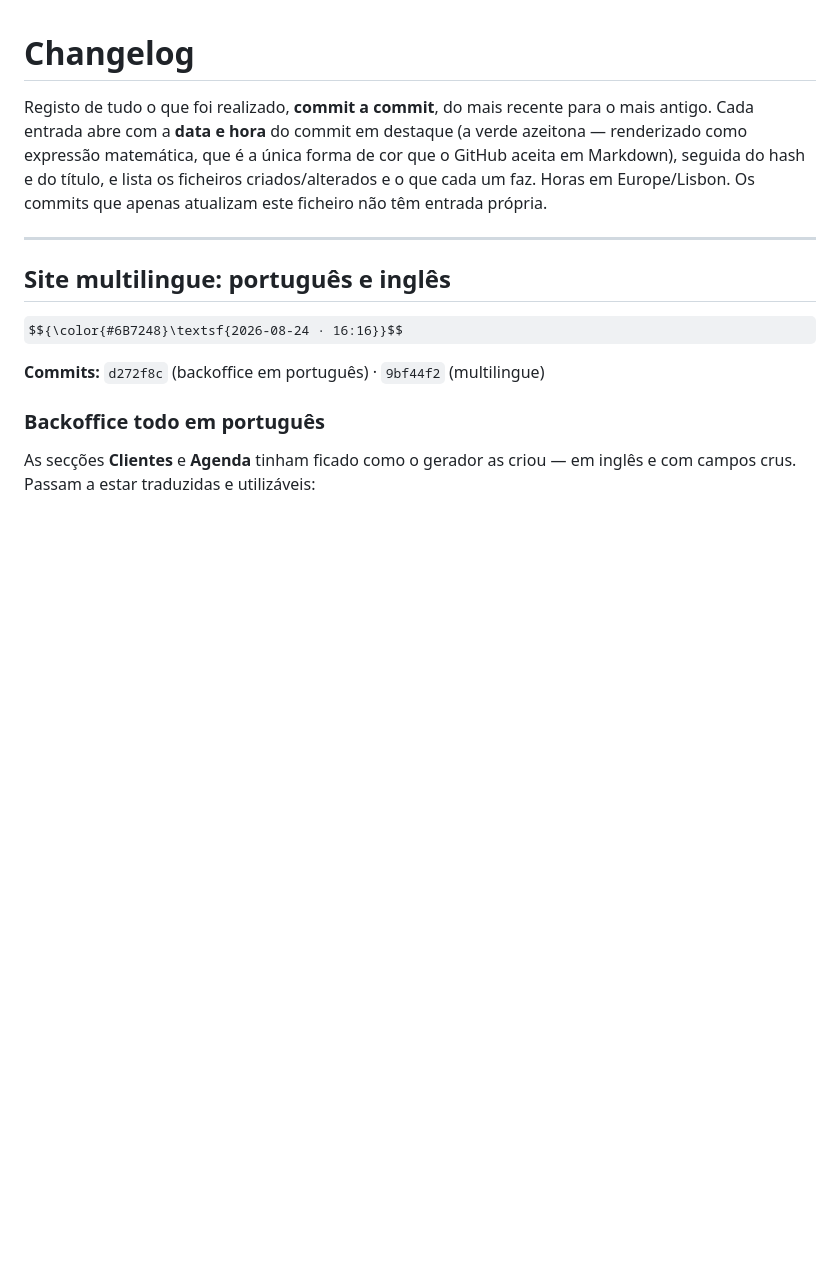
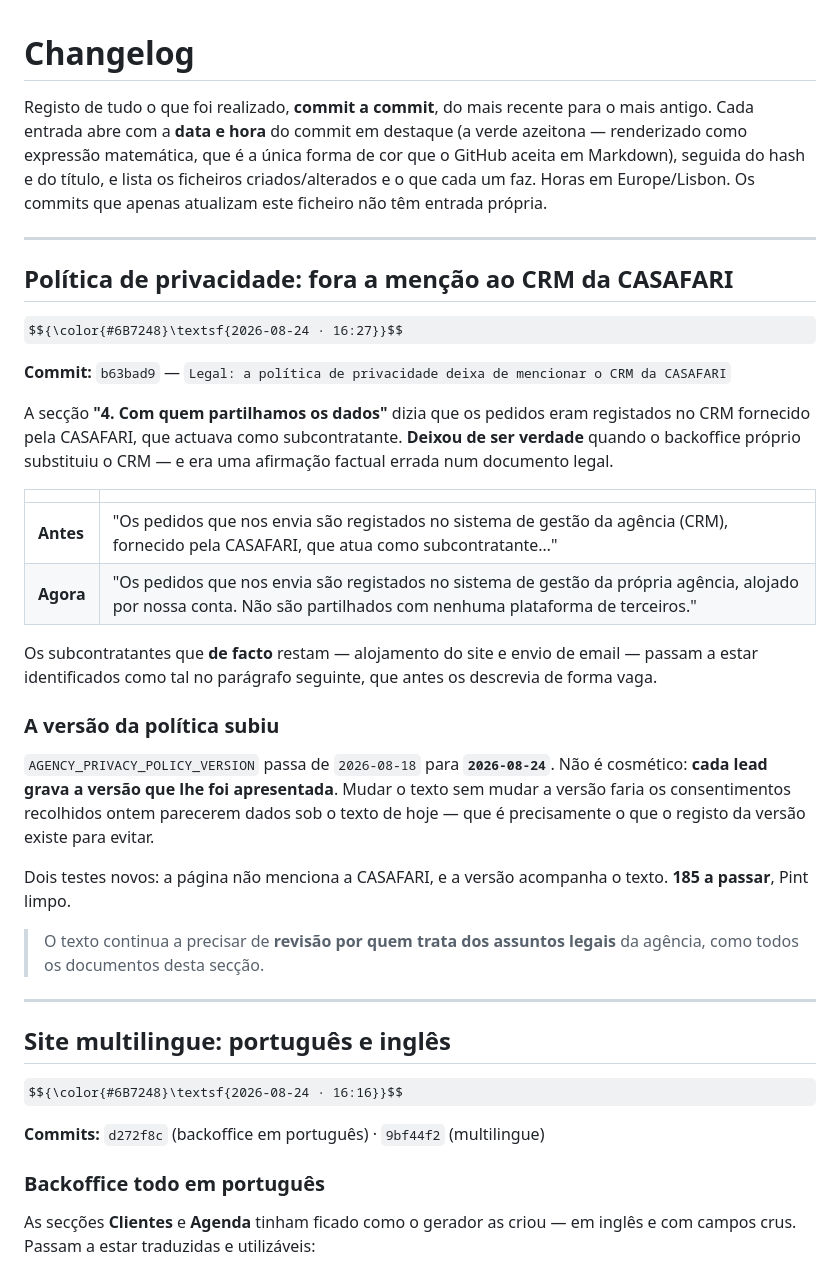
Before and after one commit to Davide5fonseca/Multifuturo, a Markdown page: CHANGELOG.md, the part around the change. Drawn GitHub-style; some formulas as TeX source; blank space fills up the shorter version.

Commit message:
Changelog: correccao da politica de privacidade

```diff
--- a/CHANGELOG.md
+++ b/CHANGELOG.md
@@ -6,6 +6,40 @@ azeitona — renderizado como expressão matemática, que é a única forma de c
 GitHub aceita em Markdown), seguida do hash e do título, e lista os ficheiros
 criados/alterados e o que cada um faz. Horas em Europe/Lisbon. Os commits que apenas
 atualizam este ficheiro não têm entrada própria.
+
+---
+
+## Política de privacidade: fora a menção ao CRM da CASAFARI
+
+$${\color{#6B7248}\textsf{2026-08-24 · 16:27}}$$
+
+**Commit:** `b63bad9` — `Legal: a política de privacidade deixa de mencionar o CRM da CASAFARI`
+
+A secção **"4. Com quem partilhamos os dados"** dizia que os pedidos eram registados no
+CRM fornecido pela CASAFARI, que actuava como subcontratante. **Deixou de ser verdade**
+quando o backoffice próprio substituiu o CRM — e era uma afirmação factual errada num
+documento legal.
+
+| | |
+|---|---|
+| **Antes** | "Os pedidos que nos envia são registados no sistema de gestão da agência (CRM), fornecido pela CASAFARI, que atua como subcontratante…" |
+| **Agora** | "Os pedidos que nos envia são registados no sistema de gestão da própria agência, alojado por nossa conta. Não são partilhados com nenhuma plataforma de terceiros." |
+
+Os subcontratantes que **de facto** restam — alojamento do site e envio de email — passam
+a estar identificados como tal no parágrafo seguinte, que antes os descrevia de forma
+vaga.
+
+### A versão da política subiu
+`AGENCY_PRIVACY_POLICY_VERSION` passa de `2026-08-18` para **`2026-08-24`**. Não é
+cosmético: **cada lead grava a versão que lhe foi apresentada**. Mudar o texto sem mudar a
+versão faria os consentimentos recolhidos ontem parecerem dados sob o texto de hoje — que
+é precisamente o que o registo da versão existe para evitar.
+
+Dois testes novos: a página não menciona a CASAFARI, e a versão acompanha o texto.
+**185 a passar**, Pint limpo.
+
+> O texto continua a precisar de **revisão por quem trata dos assuntos legais** da agência,
+> como todos os documentos desta secção.
 
 ---
 
```
